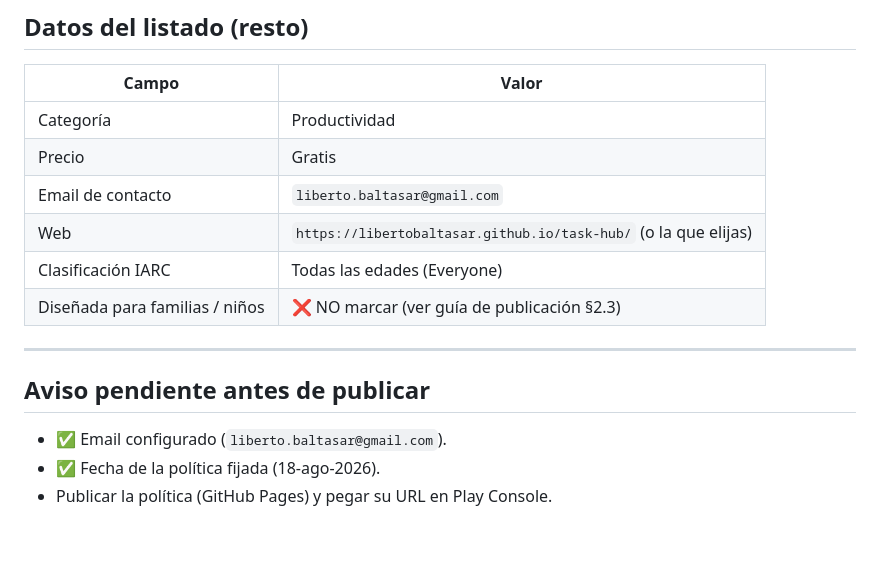
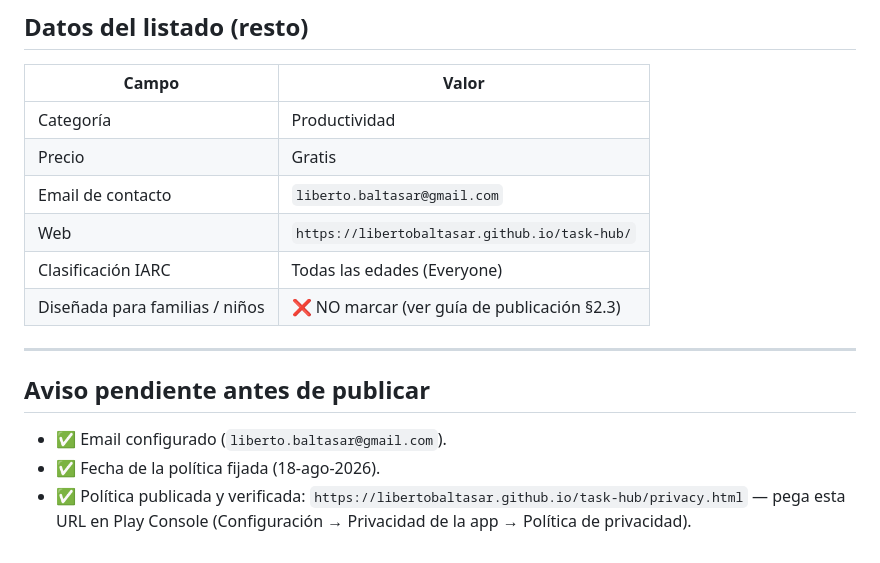
Before and after one commit to LibertoBaltasar/task-hub, a Markdown page: docs/play-store-listing.md, the part around the change. Rendered like a GitHub page.

Commit message:
docs: URL definitiva de la política de privacidad en el listado

```diff
--- a/docs/play-store-listing.md
+++ b/docs/play-store-listing.md
@@ -82,7 +82,7 @@ Free, in Spanish and English. No self-hosted server: your data, protected.
 | Categoría | Productividad |
 | Precio | Gratis |
 | Email de contacto | `liberto.baltasar@gmail.com` |
-| Web | `https://libertobaltasar.github.io/task-hub/` (o la que elijas) |
+| Web | `https://libertobaltasar.github.io/task-hub/` |
 | Clasificación IARC | Todas las edades (Everyone) |
 | Diseñada para familias / niños | ❌ NO marcar (ver guía de publicación §2.3) |
 
@@ -92,4 +92,4 @@ Free, in Spanish and English. No self-hosted server: your data, protected.
 
 - ✅ Email configurado (`liberto.baltasar@gmail.com`).
 - ✅ Fecha de la política fijada (18-ago-2026).
-- Publicar la política (GitHub Pages) y pegar su URL en Play Console.
+- ✅ Política publicada y verificada: `https://libertobaltasar.github.io/task-hub/privacy.html` — pega esta URL en Play Console (Configuración → Privacidad de la app → Política de privacidad).
```
